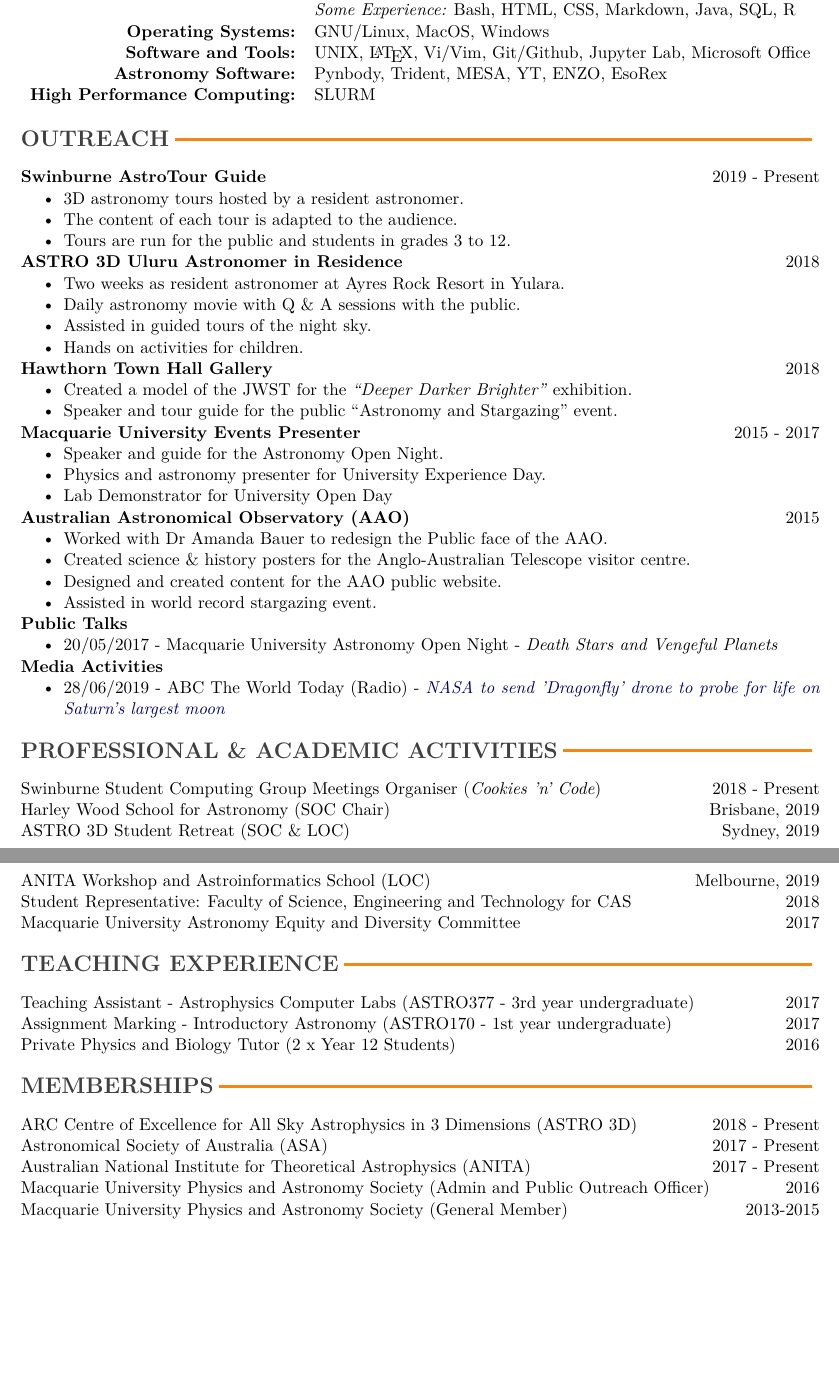
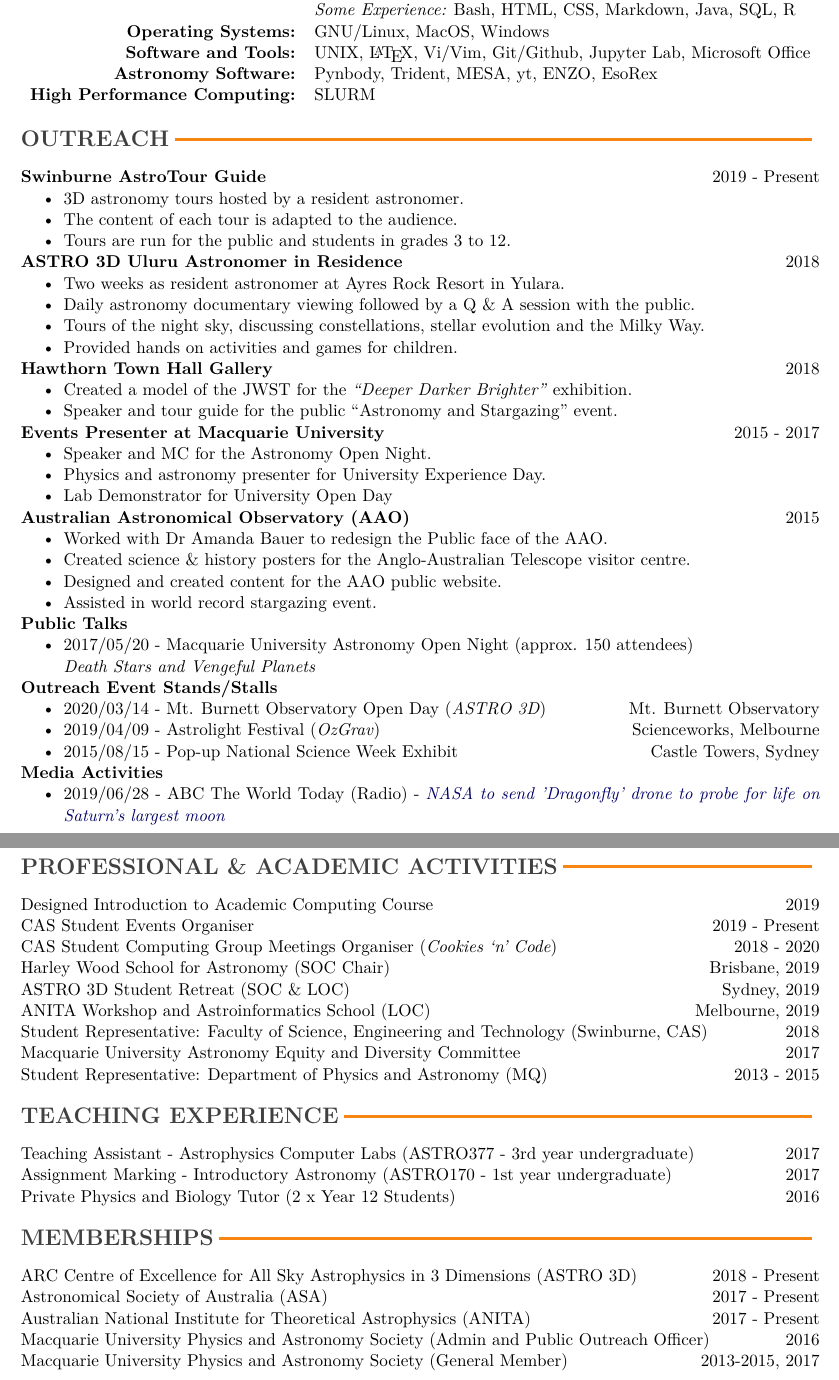
Before and after one commit to abatten/CV, a LaTeX document (main.tex): two parts of pages 2 and 3 of 3, joined at a grey line, cut so that both start at the same text, the shorter picture padded with empty space. Compiled offline with XeLaTeX.

Commit message:
CV Updates

```diff
--- a/main.tex
+++ b/main.tex
@@ -173,7 +177,7 @@ Thesis Title: \emph{Too Close, Yet Too Far: Common Envelope Interaction of Tripl
 & \emph{Some Experience:} Bash, HTML, CSS, Markdown, Java, SQL, R \\
 \textbf{Operating Systems:} & GNU/Linux, MacOS, Windows\\
 \textbf{Software and Tools:} & UNIX, \LaTeX, Vi/Vim, Git/Github, Jupyter Lab, Microsoft Office \\
-\textbf{Astronomy Software:} & Pynbody, Trident, MESA, YT, ENZO, EsoRex \\
+\textbf{Astronomy Software:} & Pynbody, Trident, MESA, yt, ENZO, EsoRex  \\
 \textbf{High Performance Computing:} & SLURM
 \end{tabular}
 
@@ -206,9 +211,9 @@ Thesis Title: \emph{Too Close, Yet Too Far: Common Envelope Interaction of Tripl
 \setlist{nolistsep}
 \begin{itemize}[noitemsep]
 \item Two weeks as resident astronomer at Ayres Rock Resort in Yulara.
-\item Daily astronomy movie with Q \& A sessions with the public.
-\item Assisted in guided tours of the night sky.
-\item Hands on activities for children.
+\item Daily astronomy documentary viewing followed by a Q \& A session with the public.
+\item Tours of the night sky, discussing constellations, stellar evolution and the Milky Way.
+\item Provided hands on activities and games for children.
 \end{itemize}
 
 \noindent
@@ -220,10 +225,10 @@ Thesis Title: \emph{Too Close, Yet Too Far: Common Envelope Interaction of Tripl
 \end{itemize}
 
 \noindent
-\textbf{Macquarie University Events Presenter} \hfill 2015 - 2017 \par
+\textbf{Events Presenter at Macquarie University} \hfill 2015 - 2017 \par
 \setlist{nolistsep}
 \begin{itemize}[noitemsep]
-\item Speaker and guide for the Astronomy Open Night.
+\item Speaker and MC for the Astronomy Open Night.
 \item Physics and astronomy presenter for University Experience Day.
 \item Lab Demonstrator for University Open Day
 %\item Observatory tour guide.
@@ -242,16 +247,25 @@ Thesis Title: \emph{Too Close, Yet Too Far: Common Envelope Interaction of Tripl
 \noindent
 \textbf{Public Talks} \par
 \begin{itemize}[noitemsep]
-\item 20/05/2017 - Macquarie University Astronomy Open Night - \emph{Death Stars and Vengeful Planets}
+\item 2017/05/20 - Macquarie University Astronomy Open Night (approx. 150 attendees) \par \emph{Death Stars and Vengeful Planets}
+\end{itemize}
+
+\noindent
+\textbf{Outreach Event Stands/Stalls} \par
+\begin{itemize}[noitemsep]
+\item 2020/03/14 - Mt. Burnett Observatory Open Day (\emph{ASTRO 3D}) \hfill Mt. Burnett Observatory  \par
+\item 2019/04/09 - Astrolight Festival (\emph{OzGrav}) \hfill Scienceworks, Melbourne \par
+\item 2015/08/15 - Pop-up National Science Week Exhibit \hfill Castle Towers, Sydney \par
 \end{itemize}
 
 \noindent
 \textbf{Media Activities} \par
 \begin{itemize}[noitemsep]
-\item 28/06/2019 - ABC The World Today (Radio) - \href{https://www.abc.net.au/radio/programs/worldtoday/nasa-dragonfly-drone-to-land-on-saturns-moon-titan-in-2034/11260122}{\emph{NASA to send 'Dragonfly' drone to probe for life on Saturn's largest moon}}
+\item 2019/06/28 - ABC The World Today (Radio) - \href{https://www.abc.net.au/radio/programs/worldtoday/nasa-dragonfly-drone-to-land-on-saturns-moon-titan-in-2034/11260122}{\emph{NASA to send 'Dragonfly' drone to probe for life on Saturn's largest moon}}
 \end{itemize}
 %%%%%%%%%%%%%%%%%%%%%%%%%%%%%%%%%%%%%%%%%%%%%%%%%%%%%%%%%%%%%%
 %%%%%%%%%%%%%%%% Academic Service %%%%%%%%%%%%%%%%%%%%%%%%%%%%%%%%%%
+\clearpage
 
 \vspace{3ex}
 \noindent
@@ -259,18 +273,29 @@ Thesis Title: \emph{Too Close, Yet Too Far: Common Envelope Interaction of Tripl
 \vspace{2ex}
 
 \noindent
-Swinburne Student Computing Group Meetings Organiser (\emph{Cookies 'n' Code})\hfill 2018 - Present\par
+Designed Introduction to Academic Computing Course \hfill 2019 \par
+\noindent
+CAS Student Events Organiser \hfill 2019 - Present \par
+\noindent
+CAS Student Computing Group Meetings Organiser (\emph{Cookies `n' Code})\hfill 2018 - 2020\par
 \noindent
 Harley Wood School for Astronomy (SOC Chair) \hfill Brisbane, 2019 \par
+%\begin{itemize}
+%    \item Organised the inaugural training retreat for 23 students associated with the ASTRO~3D research centre.
+%\end{itemize}
 \noindent
 ASTRO 3D Student Retreat (SOC \& LOC) \hfill Sydney, 2019 \par
+%\begin{itemize}
+%    \item Organised the inaugural training retreat for 23 students associated with the ASTRO~3D research centre.
+%\end{itemize}
 \noindent
 ANITA Workshop and Astroinformatics School (LOC) \hfill Melbourne, 2019 \par
 \noindent
-Student Representative: Faculty of Science, Engineering and Technology for CAS\hfill 2018\par
+Student Representative: Faculty of Science, Engineering and Technology (Swinburne, CAS)\hfill 2018\par
 \noindent
-Macquarie University Astronomy Equity and Diversity Committee \hfill 2017
-
+Macquarie University Astronomy Equity and Diversity Committee \hfill 2017 \par
+\noindent
+Student Representative: Department of Physics and Astronomy (MQ) \hfill 2013 - 2015 \par
 
 %%%%%%%%%%%%%%%%%%%%%%%%%%%%%%%%%%%%%%%%%%%%%%%%%%%%%%%%%%%%%%
 %%%%%%%%%%%%%%%% TEACHING EXPERIENCE %%%%%%%%%%%%%%%%%%%%%%%%%%%%%%%%%%
@@ -303,7 +328,7 @@ Australian National Institute for Theoretical Astrophysics (ANITA) \hfill 2017 -
 \noindent
 Macquarie University Physics and Astronomy Society (Admin and Public Outreach Officer) \hfill 2016 \par
 \noindent
-Macquarie University Physics and Astronomy Society (General Member) \hfill 2013-2015 \par
+Macquarie University Physics and Astronomy Society (General Member) \hfill 2013-2015, 2017 \par
 
 
 % \vspace{3ex}
```
Also changed, not shown: main.tex (37 more changed lines).
